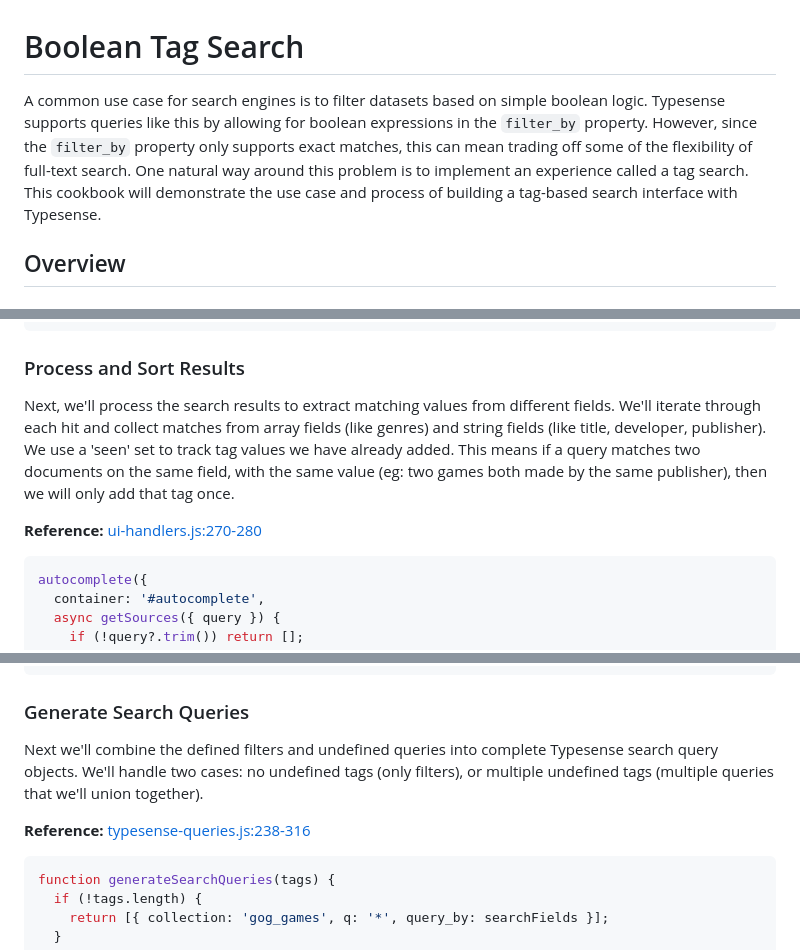
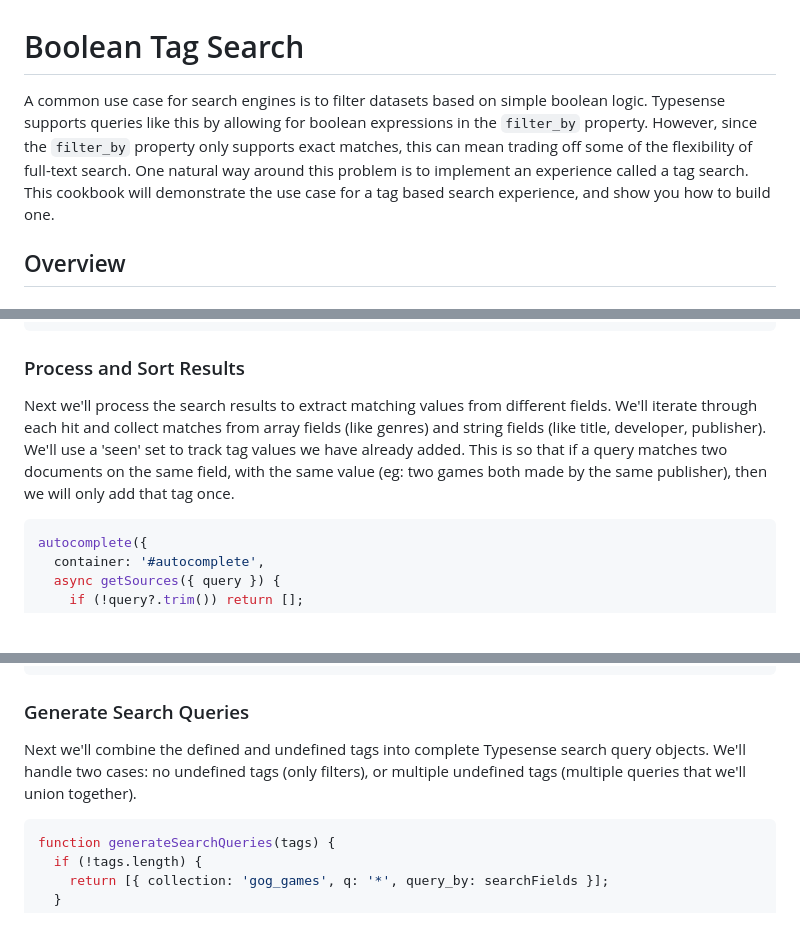
Before and after one commit to typesense/showcase-boolean-search-games, a Markdown page: TUTORIAL.md, 3 parts joined by grey strips. GitHub-like rendering; blank space fills up the shorter version.

````diff
--- a/TUTORIAL.md
+++ b/TUTORIAL.md
@@ -1,6 +1,6 @@
 # Boolean Tag Search
 
-A common use case for search engines is to filter datasets based on simple boolean logic. Typesense supports queries like this by allowing for boolean expressions in the `filter_by` property. However, since the `filter_by` property only supports exact matches, this can mean trading off some of the flexibility of full-text search. One natural way around this problem is to implement an experience called a tag search. This cookbook will demonstrate the use case and process of building a tag-based search interface with Typesense.
+A common use case for search engines is to filter datasets based on simple boolean logic. Typesense supports queries like this by allowing for boolean expressions in the `filter_by` property. However, since the `filter_by` property only supports exact matches, this can mean trading off some of the flexibility of full-text search. One natural way around this problem is to implement an experience called a tag search. This cookbook will demonstrate the use case for a tag based search experience, and show you how to build one.
 
 ## Overview
 
@@ -143,9 +135,7 @@ async function searchAutocomplete(query) {
 
 ### Process and Sort Results
 
-Next, we'll process the search results to extract matching values from different fields. We'll iterate through each hit and collect matches from array fields (like genres) and string fields (like title, developer, publisher). We use a 'seen' set to track tag values we have already added. This means if a query matches two documents on the same field, with the same value (eg: two games both made by the same publisher), then we will only add that tag once.
-
-**Reference:** [ui-handlers.js:270-280](https://github.com/typesense/showcase-tag-search/blob/main/ui-handlers.js#L270-L280)
+Next we'll process the search results to extract matching values from different fields. We'll iterate through each hit and collect matches from array fields (like genres) and string fields (like title, developer, publisher). We'll use a 'seen' set to track tag values we have already added. This is so that if a query matches two documents on the same field, with the same value (eg: two games both made by the same publisher), then we will only add that tag once.
 
 ```javascript
 autocomplete({
@@ -429,9 +399,7 @@ function escapeFilterValue(value) {
 
 ### Generate Search Queries
 
-Next we'll combine the defined filters and undefined queries into complete Typesense search query objects. We'll handle two cases: no undefined tags (only filters), or multiple undefined tags (multiple queries that we'll union together).
-
-**Reference:** [typesense-queries.js:238-316](https://github.com/typesense/showcase-tag-search/blob/main/typesense-queries.js#L238-L316)
+Next we'll combine the defined and undefined tags into complete Typesense search query objects. We'll handle two cases: no undefined tags (only filters), or multiple undefined tags (multiple queries that we'll union together).
 
 ```javascript
 function generateSearchQueries(tags) {
````
Also changed, not shown: other parts of TUTORIAL.md (+6 -43 lines).
